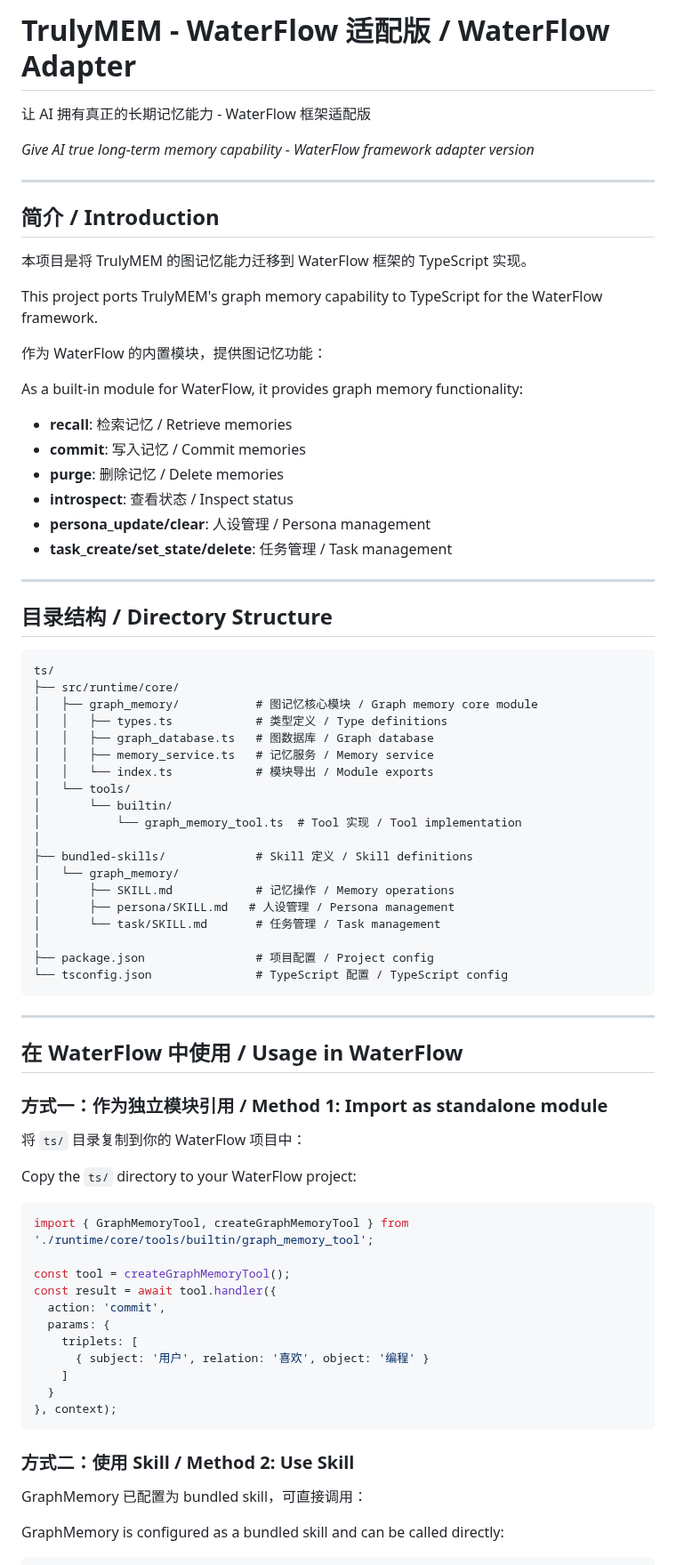
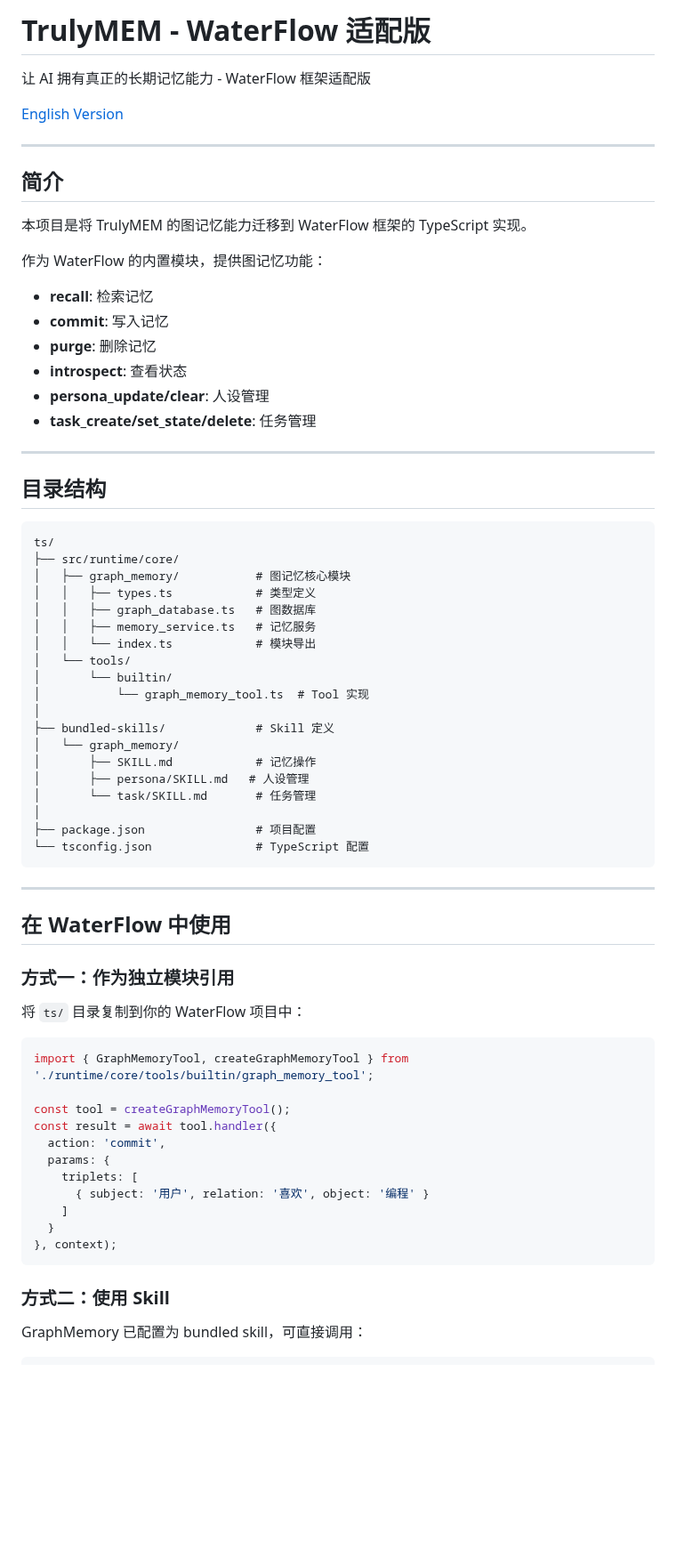
Before and after one commit to JianFeeeee/TrulyMEM-TrueHumanMEM, a Markdown page: README.md, the part around one of its changes. Shown at 89% size. GitHub-like rendering; blank space fills up the shorter version.

Commit message:
docs: add separate bilingual README files with cross-links

````diff
--- a/README.md
+++ b/README.md
@@ -1,63 +1,56 @@
-# TrulyMEM - WaterFlow 适配版 / WaterFlow Adapter
+# TrulyMEM - WaterFlow 适配版
 
 让 AI 拥有真正的长期记忆能力 - WaterFlow 框架适配版
 
-*Give AI true long-term memory capability - WaterFlow framework adapter version*
+[English Version](./README_EN.md)
 
 ---
 
-## 简介 / Introduction
+## 简介
 
 本项目是将 TrulyMEM 的图记忆能力迁移到 WaterFlow 框架的 TypeScript 实现。
 
-This project ports TrulyMEM's graph memory capability to TypeScript for the WaterFlow framework.
-
 作为 WaterFlow 的内置模块，提供图记忆功能：
-
-As a built-in module for WaterFlow, it provides graph memory functionality:
-
-- **recall**: 检索记忆 / Retrieve memories
-- **commit**: 写入记忆 / Commit memories
-- **purge**: 删除记忆 / Delete memories
-- **introspect**: 查看状态 / Inspect status
-- **persona_update/clear**: 人设管理 / Persona management
-- **task_create/set_state/delete**: 任务管理 / Task management
+- **recall**: 检索记忆
+- **commit**: 写入记忆
+- **purge**: 删除记忆
+- **introspect**: 查看状态
+- **persona_update/clear**: 人设管理
+- **task_create/set_state/delete**: 任务管理
 
 ---
 
-## 目录结构 / Directory Structure
+## 目录结构
 
 ```
 ts/
 ├── src/runtime/core/
-│   ├── graph_memory/           # 图记忆核心模块 / Graph memory core module
-│   │   ├── types.ts            # 类型定义 / Type definitions
-│   │   ├── graph_database.ts   # 图数据库 / Graph database
-│   │   ├── memory_service.ts   # 记忆服务 / Memory service
-│   │   └── index.ts            # 模块导出 / Module exports
+│   ├── graph_memory/           # 图记忆核心模块
+│   │   ├── types.ts            # 类型定义
+│   │   ├── graph_database.ts   # 图数据库
+│   │   ├── memory_service.ts   # 记忆服务
+│   │   └── index.ts            # 模块导出
 │   └── tools/
 │       └── builtin/
-│           └── graph_memory_tool.ts  # Tool 实现 / Tool implementation
+│           └── graph_memory_tool.ts  # Tool 实现
 │
-├── bundled-skills/             # Skill 定义 / Skill definitions
+├── bundled-skills/             # Skill 定义
 │   └── graph_memory/
-│       ├── SKILL.md            # 记忆操作 / Memory operations
-│       ├── persona/SKILL.md   # 人设管理 / Persona management
-│       └── task/SKILL.md       # 任务管理 / Task management
+│       ├── SKILL.md            # 记忆操作
+│       ├── persona/SKILL.md   # 人设管理
+│       └── task/SKILL.md       # 任务管理
 │
-├── package.json                # 项目配置 / Project config
-└── tsconfig.json               # TypeScript 配置 / TypeScript config
+├── package.json                # 项目配置
+└── tsconfig.json               # TypeScript 配置
 ```
 
 ---
 
-## 在 WaterFlow 中使用 / Usage in WaterFlow
+## 在 WaterFlow 中使用
 
-### 方式一：作为独立模块引用 / Method 1: Import as standalone module
+### 方式一：作为独立模块引用
 
 将 `ts/` 目录复制到你的 WaterFlow 项目中：
-
-Copy the `ts/` directory to your WaterFlow project:
 
 ```typescript
 import { GraphMemoryTool, createGraphMemoryTool } from './runtime/core/tools/builtin/graph_memory_tool';
@@ -73,10 +66,8 @@ const result = await tool.handler({
 }, context);
 ```
 
-### 方式二：使用 Skill / Method 2: Use Skill
+### 方式二：使用 Skill
 
 GraphMemory 已配置为 bundled skill，可直接调用：
 
-GraphMemory is configured as a bundled skill and can be called directly:
-
 ```
````
Also changed, not shown: other parts of README.md (+18 -18 lines), README_EN.md (added, +150 -0 lines).
